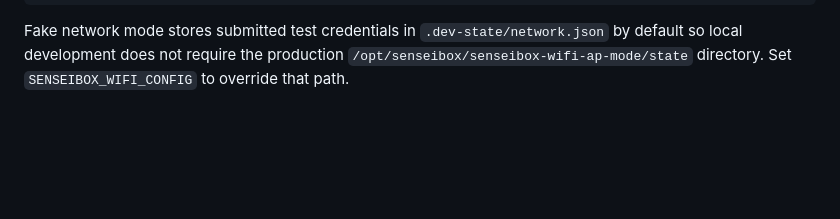
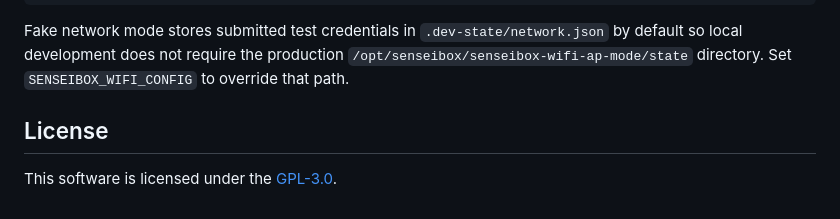
Before and after one commit to senseibox-code/senseibox-wifi-ap-setup, a Markdown page: README.md, the part around the change. Rendered like a GitHub page; blank space fills up the shorter version.

Commit message:
docs: document license

````diff
--- a/README.md
+++ b/README.md
@@ -117,3 +117,8 @@ senseibox-wifi-ap-mode --host 127.0.0.1 --port 8080 --fake-network
 ```
 
 Fake network mode stores submitted test credentials in `.dev-state/network.json` by default so local development does not require the production `/opt/senseibox/senseibox-wifi-ap-mode/state` directory. Set `SENSEIBOX_WIFI_CONFIG` to override that path.
+
+
+## License
+
+This software is licensed under the [GPL-3.0](LICENSE.md).
````
